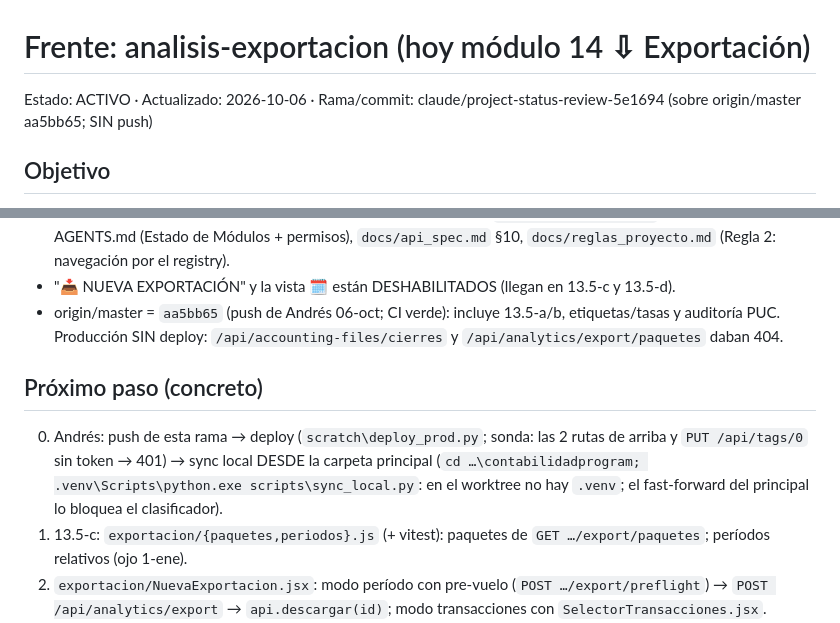
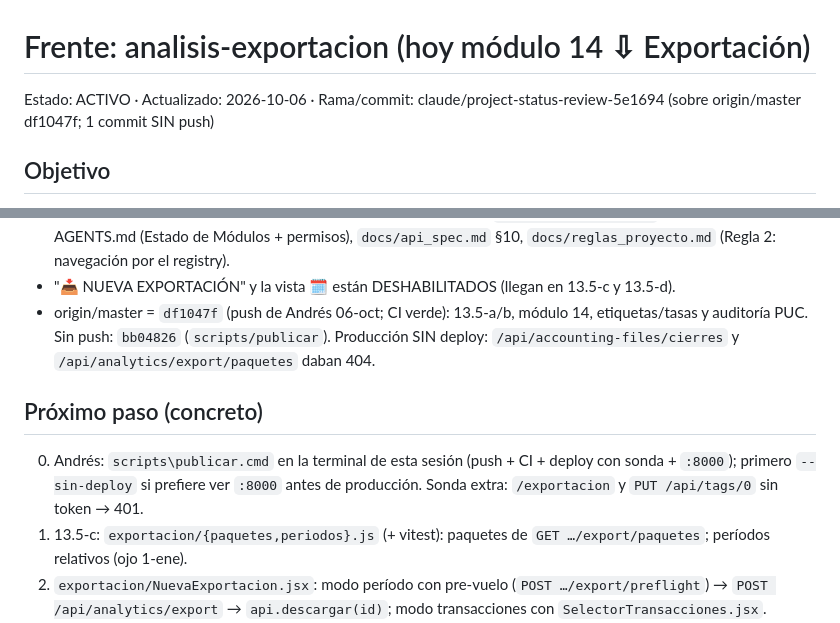
Before and after one commit to julioberne/contabilidadprogram, a Markdown page: docs/frentes/analisis-exportacion.md, 2 parts joined by grey strips. Rendered like a GitHub page.

Commit message:
docs(frente): analisis-exportacion — publicar con scripts\publicar.cmd; origin en df1047f
Co-Authored-By: Claude Opus 5.5 <noreply@anthropic.com>

```diff
--- a/docs/frentes/analisis-exportacion.md
+++ b/docs/frentes/analisis-exportacion.md
@@ -1,5 +1,5 @@
 # Frente: analisis-exportacion (hoy módulo 14 ⇩ Exportación)
-Estado: ACTIVO · Actualizado: 2026-10-06 · Rama/commit: claude/project-status-review-5e1694 (sobre origin/master aa5bb65; SIN push)
+Estado: ACTIVO · Actualizado: 2026-10-06 · Rama/commit: claude/project-status-review-5e1694 (sobre origin/master df1047f; 1 commit SIN push)
 
 ## Objetivo
 B5 de "Mejor que Excel": ⇩ EXPORTACIÓN, organizador contable (spec `docs/specs/13-analisis/13.5-submodulo-exportacion.md`,
@@ -20,13 +20,13 @@ APROBADO 05-oct, decisiones §10). Termina con 13.5 HECHO, desplegado y visto en
 - Docs revisados: spec 13.5 v1.2 (D-135-05 = módulo 14), SPEC 13, `docs/specs/README.md`, CHECKLIST (fila 14), AGENTS.md
   (Estado de Módulos + permisos), `docs/api_spec.md` §10, `docs/reglas_proyecto.md` (Regla 2: navegación por el registry).
 - "📥 NUEVA EXPORTACIÓN" y la vista 🗓 están DESHABILITADOS (llegan en 13.5-c y 13.5-d).
-- origin/master = `aa5bb65` (push de Andrés 06-oct; CI verde): incluye 13.5-a/b, etiquetas/tasas y auditoría PUC.
+- origin/master = `df1047f` (push de Andrés 06-oct; CI verde): 13.5-a/b, módulo 14, etiquetas/tasas y auditoría PUC.
+  Sin push: `bb04826` (`scripts/publicar`).
   Producción SIN deploy: `/api/accounting-files/cierres` y `/api/analytics/export/paquetes` daban 404.
 
 ## Próximo paso (concreto)
-0. Andrés: push de esta rama → deploy (`scratch\deploy_prod.py`; sonda: las 2 rutas de arriba y `PUT /api/tags/0` sin
-   token → 401) → sync local DESDE la carpeta principal (`cd …\contabilidadprogram; .venv\Scripts\python.exe
-   scripts\sync_local.py`: en el worktree no hay `.venv`; el fast-forward del principal lo bloquea el clasificador).
+0. Andrés: `scripts\publicar.cmd` en la terminal de esta sesión (push + CI + deploy con sonda + `:8000`); primero
+   `--sin-deploy` si prefiere ver `:8000` antes de producción. Sonda extra: `/exportacion` y `PUT /api/tags/0` sin token → 401.
 1. 13.5-c: `exportacion/{paquetes,periodos}.js` (+ vitest): paquetes de `GET …/export/paquetes`; períodos relativos (ojo 1-ene).
 2. `exportacion/NuevaExportacion.jsx`: modo período con pre-vuelo (`POST …/export/preflight`) → `POST /api/analytics/export`
    → `api.descargar(id)`; modo transacciones con `SelectorTransacciones.jsx`. Habilitar el botón en `Organizador.jsx`.
```
